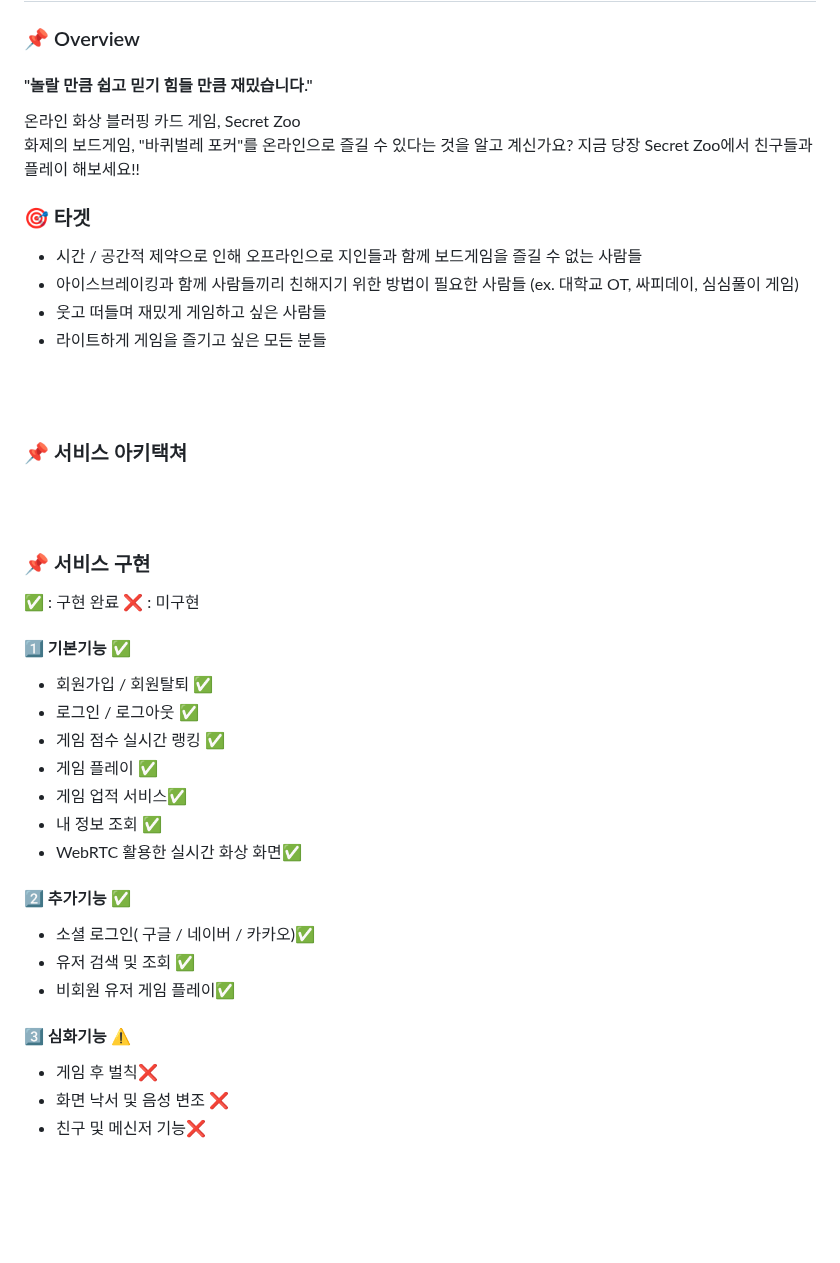
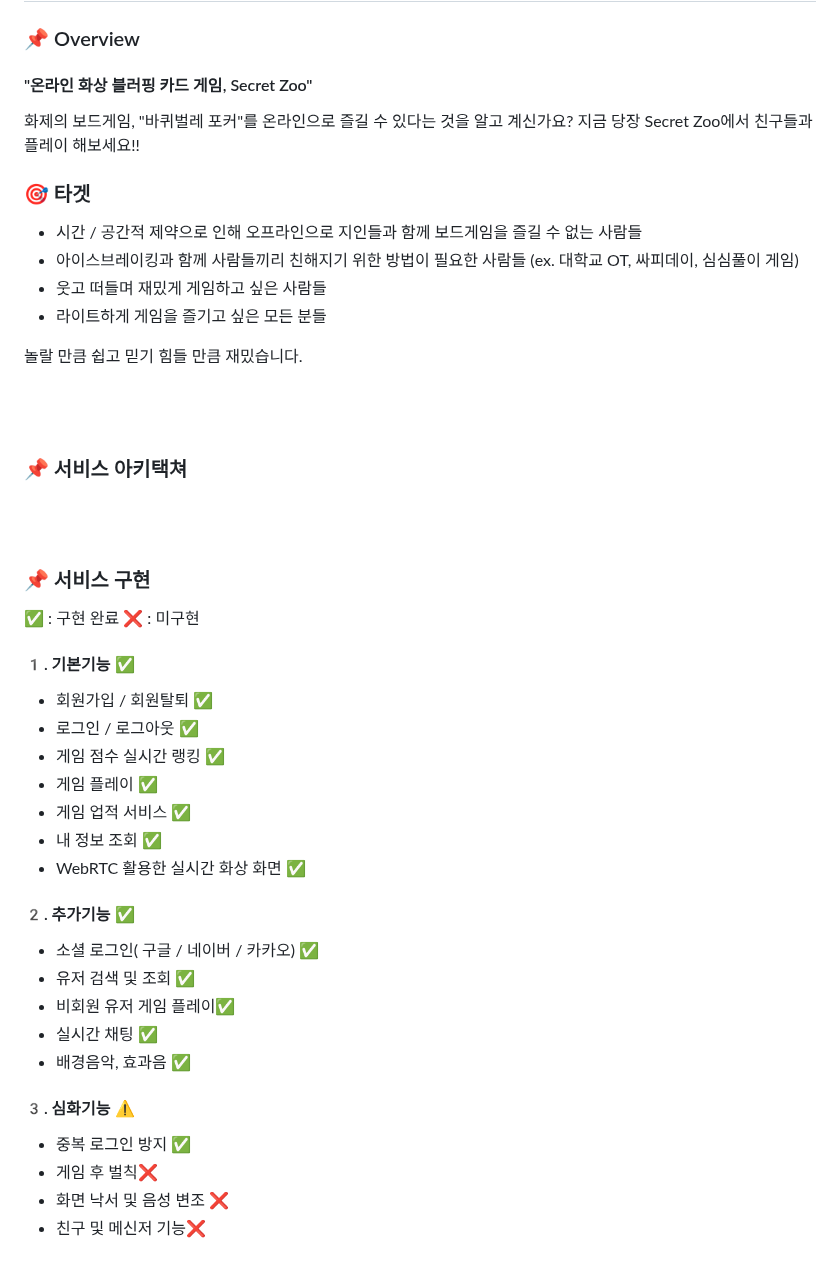
Before and after one commit to hyunsoo10/Secret_Zoo, a Markdown page: README.md, the part around one of its changes. Drawn GitHub-style; blank space fills up the shorter version.

```diff
--- a/README.md
+++ b/README.md
@@ -17,8 +17,7 @@
 # Ⅰ. 서비스 소개 🎈
 
 ### 📌 Overview
-#### "놀랄 만큼 쉽고 믿기 힘들 만큼 재밌습니다."
-온라인 화상 블러핑 카드 게임, Secret Zoo<br/>
+#### "온라인 화상 블러핑 카드 게임, Secret Zoo"
 화제의 보드게임, "바퀴벌레 포커"를 온라인으로 즐길 수 있다는 것을 알고 계신가요? 지금 당장 Secret Zoo에서 친구들과 플레이 해보세요!!
 
 ### 🎯 타겟
@@ -26,6 +25,13 @@
 - 아이스브레이킹과 함께 사람들끼리 친해지기 위한 방법이 필요한 사람들 (ex. 대학교 OT, 싸피데이, 심심풀이 게임)
 - 웃고 떠들며 재밌게 게임하고 싶은 사람들
 - 라이트하게 게임을 즐기고 싶은 모든 분들
+
+
+<span style="color:red">놀랄 만큼 쉽고 믿기 힘들 만큼 재밌습니다.</span>
+
+
+
+
 <br/>
 <br/>
 
@@ -41,23 +47,26 @@
 
 ✅ : 구현 완료  ❌ : 미구현
 
-#### 1️⃣ 기본기능 ✅
+#### 1️. 기본기능 ✅
 
 - 회원가입 / 회원탈퇴 ✅
 - 로그인 / 로그아웃 ✅
 - 게임 점수 실시간 랭킹 ✅
 - 게임 플레이 ✅
-- 게임 업적 서비스✅
+- 게임 업적 서비스 ✅
 - 내 정보 조회 ✅
-- WebRTC 활용한 실시간 화상 화면✅
+- WebRTC 활용한 실시간 화상 화면 ✅
 
-#### 2️⃣ 추가기능 ✅
+#### 2️. 추가기능 ✅
 
-- 소셜 로그인( 구글 / 네이버 / 카카오)✅
+- 소셜 로그인( 구글 / 네이버 / 카카오) ✅
 - 유저 검색 및 조회 ✅
 - 비회원 유저 게임 플레이✅
+- 실시간 채팅 ✅
+- 배경음악, 효과음 ✅
 
-#### 3️⃣ 심화기능 ⚠️
+#### 3️. 심화기능 ⚠️
+- 중복 로그인 방지 ✅
 - 게임 후 벌칙❌
 - 화면 낙서 및 음성 변조 ❌
 - 친구 및 메신저 기능❌
```
Also changed, not shown: other parts of README.md (+1 -1 lines).
